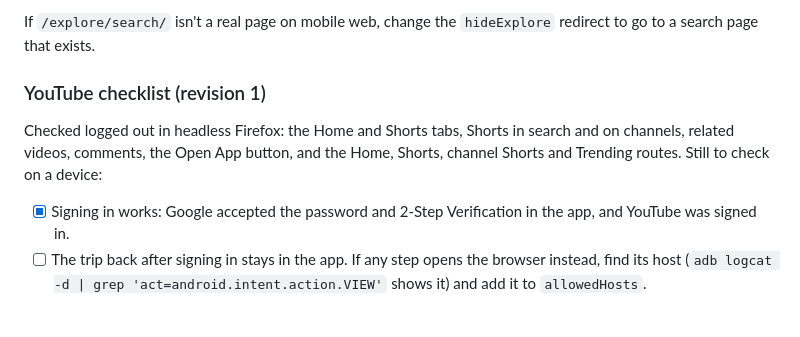
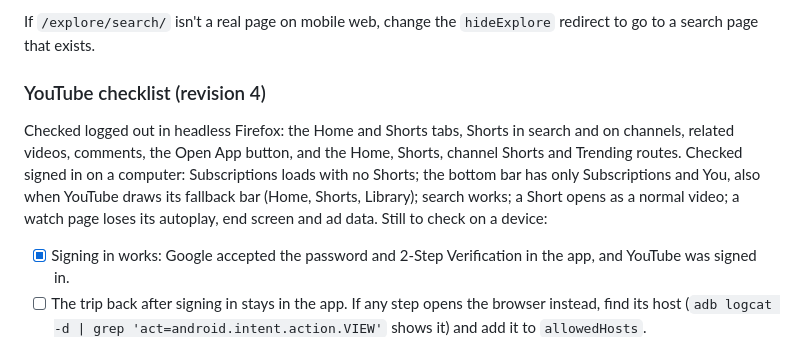
Before and after one commit to william-spongberg/SocialControl, a Markdown page: docs/RULES.md, the part around one of its changes. Rendered like a GitHub page; blank space fills up the shorter version.

```diff
--- a/docs/RULES.md
+++ b/docs/RULES.md
@@ -247,11 +272,15 @@ Log in with a username and password, then check:
 If `/explore/search/` isn't a real page on mobile web, change the
 `hideExplore` redirect to go to a search page that exists.
 
-### YouTube checklist (revision 1)
+### YouTube checklist (revision 4)
 
 Checked logged out in headless Firefox: the Home and Shorts tabs, Shorts in
 search and on channels, related videos, comments, the
 Open App button, and the Home, Shorts, channel Shorts and Trending routes.
+Checked signed in on a computer: Subscriptions loads with no Shorts; the
+bottom bar has only Subscriptions and You, also when YouTube draws its
+fallback bar (Home, Shorts, Library); search works; a Short opens as a
+normal video; a watch page loses its autoplay, end screen and ad data.
 Still to check on a device:
 
 - [x] Signing in works: Google accepted the password and 2-Step
```
Also changed, not shown: other parts of docs/RULES.md (+49 -3 lines), README.md (+3 -3 lines), docs/DESIGN.md (+9 -12 lines).
